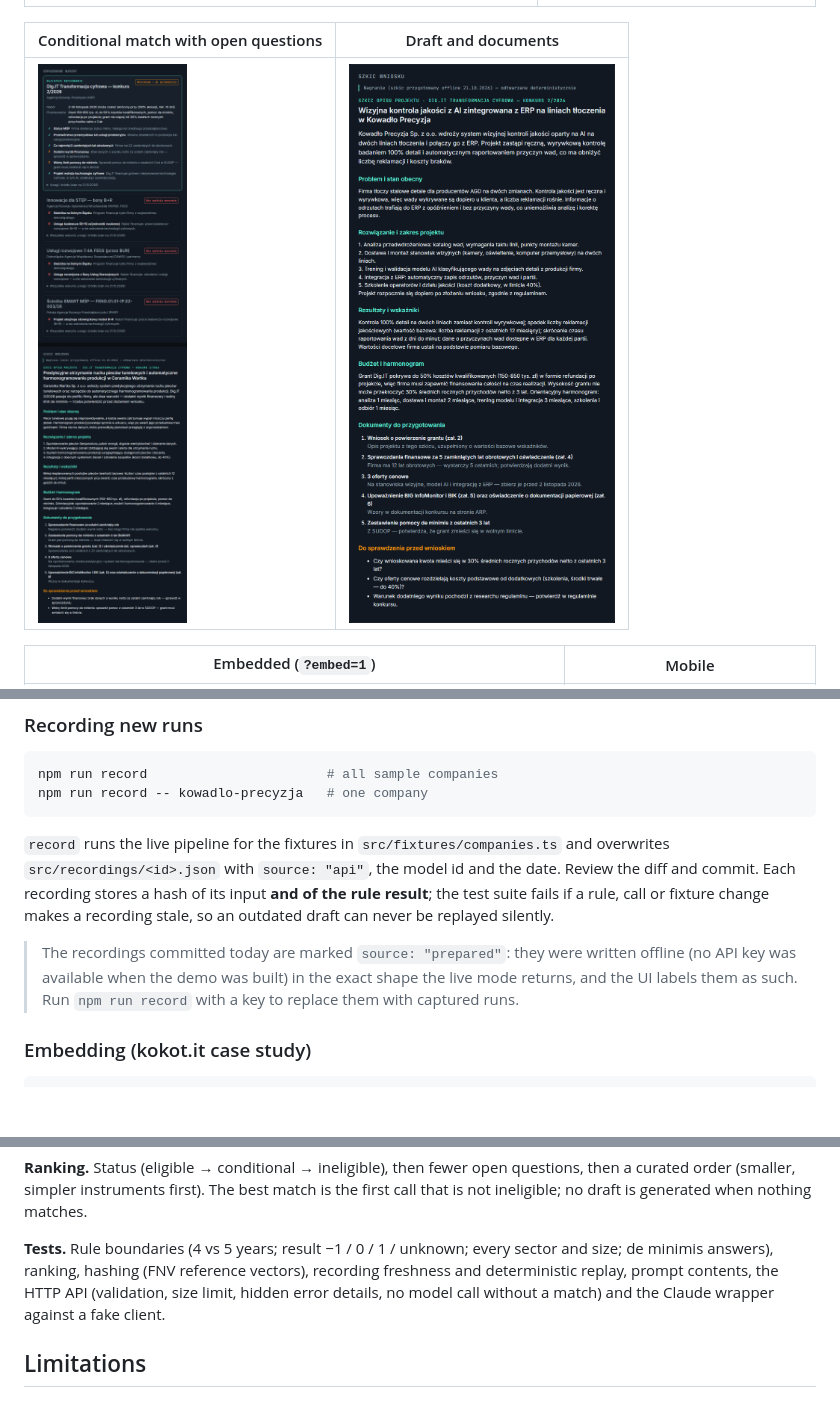
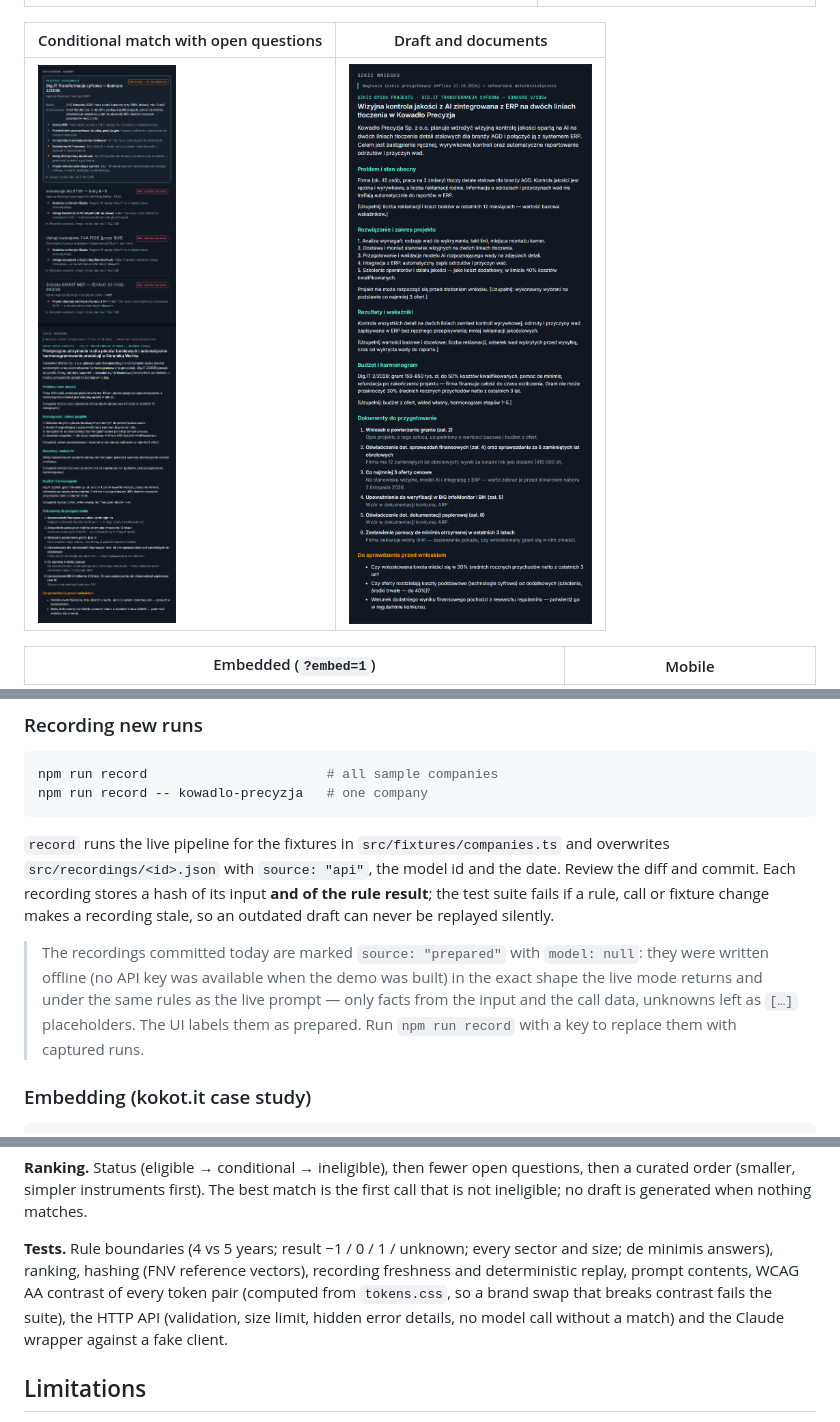
Before and after one commit to Aberratio/grant-assistant, a Markdown page: README.md, 3 parts joined by grey strips. GitHub-like rendering; pictures changed too: docs/screenshots/04-conditional-open-questions.png, docs/screenshots/07-draft.png; blank space fills up the shorter version.

Commit message:
docs: update readme, ledger and screenshots after review

```diff
--- a/README.md
+++ b/README.md
@@ -95,10 +95,11 @@ and commit. Each recording stores a hash of its input **and of the rule result**
 suite fails if a rule, call or fixture change makes a recording stale, so an outdated draft
 can never be replayed silently.
 
-> The recordings committed today are marked `source: "prepared"`: they were written offline
-> (no API key was available when the demo was built) in the exact shape the live mode
-> returns, and the UI labels them as such. Run `npm run record` with a key to replace them
-> with captured runs.
+> The recordings committed today are marked `source: "prepared"` with `model: null`: they
+> were written offline (no API key was available when the demo was built) in the exact shape
+> the live mode returns and under the same rules as the live prompt — only facts from the
+> input and the call data, unknowns left as `[…]` placeholders. The UI labels them as
+> prepared. Run `npm run record` with a key to replace them with captured runs.
 
 ### Embedding (kokot.it case study)
 
@@ -171,7 +172,8 @@ not ineligible; no draft is generated when nothing matches.
 
 **Tests.** Rule boundaries (4 vs 5 years; result −1 / 0 / 1 / unknown; every sector and size;
 de minimis answers), ranking, hashing (FNV reference vectors), recording freshness and
-deterministic replay, prompt contents, the HTTP API (validation, size limit, hidden error
+deterministic replay, prompt contents, WCAG AA contrast of every token pair (computed
+from `tokens.css`, so a brand swap that breaks contrast fails the suite), the HTTP API (validation, size limit, hidden error
 details, no model call without a match) and the Claude wrapper against a fake client.
 
 ## Limitations
```
Also changed, not shown: 1 other file.
